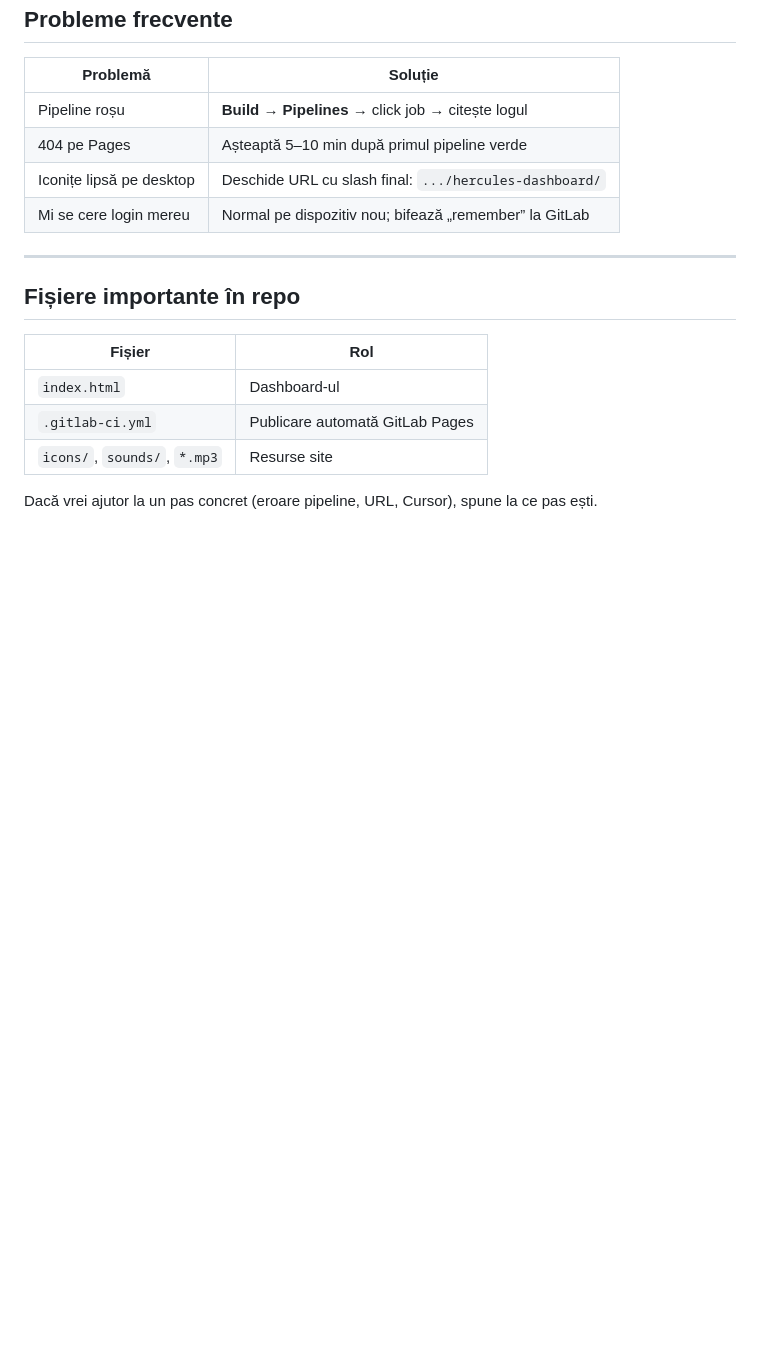
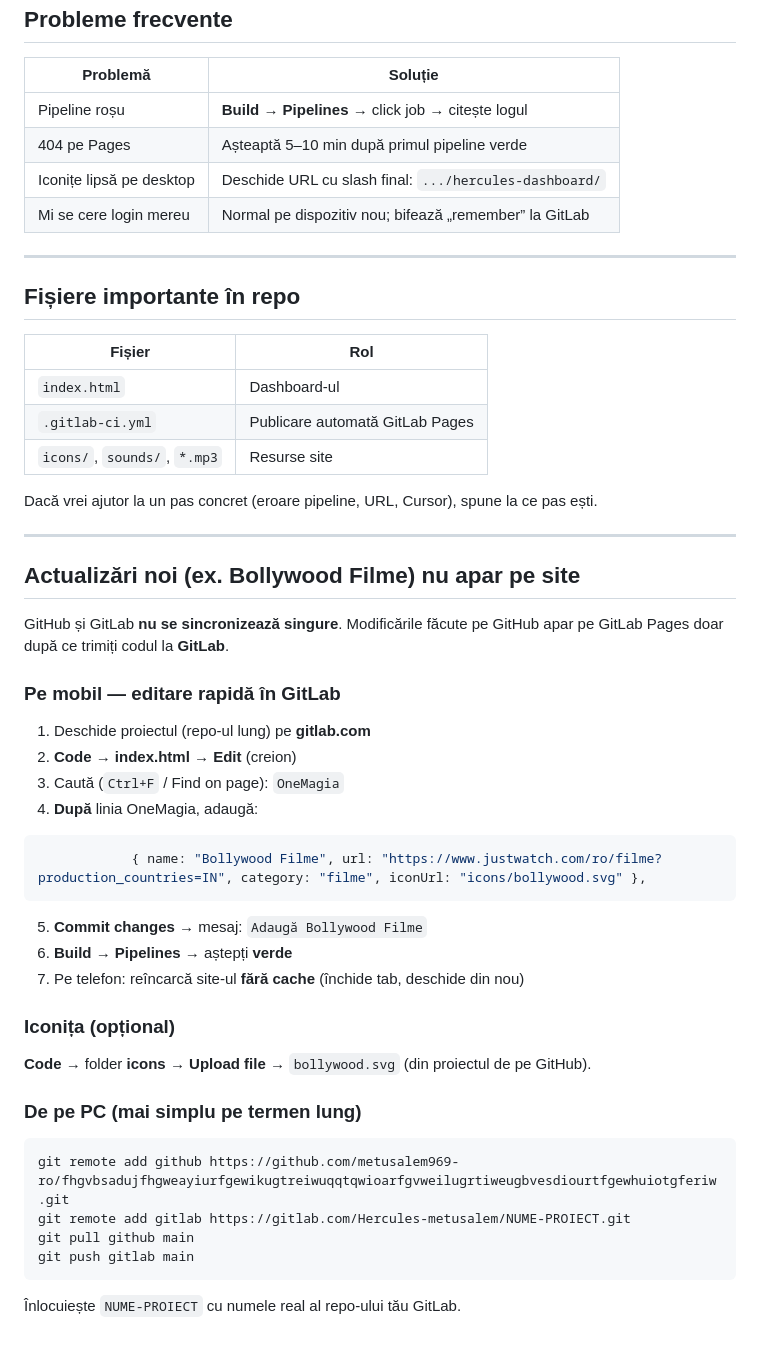
Before and after one commit to metusalem969-ro/fhgvbsadujfhgweayiurfgewikugtreiwuqqtqwioarfgvweilugrtiweugbvesdiourtfgewhuiotgferiw, a Markdown page: GITLAB-MIGRARE.md, the part around the change. Drawn GitHub-style; blank space fills up the shorter version.

Commit message:
Ghid: sincronizare GitHub → GitLab când lipsește un card nou
Co-authored-by: metusalem969-ro <metusalem969-ro@users.noreply.github.com>

````diff
--- a/GITLAB-MIGRARE.md
+++ b/GITLAB-MIGRARE.md
@@ -154,3 +154,39 @@ Pipeline-ul republică site-ul în 1–2 minute.
 | `icons/`, `sounds/`, `*.mp3` | Resurse site |
 
 Dacă vrei ajutor la un pas concret (eroare pipeline, URL, Cursor), spune la ce pas ești.
+
+---
+
+## Actualizări noi (ex. Bollywood Filme) nu apar pe site
+
+GitHub și GitLab **nu se sincronizează singure**. Modificările făcute pe GitHub apar pe GitLab Pages doar după ce trimiți codul la **GitLab**.
+
+### Pe mobil — editare rapidă în GitLab
+
+1. Deschide proiectul (repo-ul lung) pe **gitlab.com**
+2. **Code** → **index.html** → **Edit** (creion)
+3. Caută (`Ctrl+F` / Find on page): `OneMagia`
+4. **După** linia OneMagia, adaugă:
+
+```javascript
+            { name: "Bollywood Filme", url: "https://www.justwatch.com/ro/filme?production_countries=IN", category: "filme", iconUrl: "icons/bollywood.svg" },
+```
+
+5. **Commit changes** → mesaj: `Adaugă Bollywood Filme`
+6. **Build → Pipelines** → aștepți **verde**
+7. Pe telefon: reîncarcă site-ul **fără cache** (închide tab, deschide din nou)
+
+### Iconița (opțional)
+
+**Code** → folder **icons** → **Upload file** → `bollywood.svg` (din proiectul de pe GitHub).
+
+### De pe PC (mai simplu pe termen lung)
+
+```bash
+git remote add github https://github.com/metusalem969-ro/fhgvbsadujfhgweayiurfgewikugtreiwuqqtqwioarfgvweilugrtiweugbvesdiourtfgewhuiotgferiw.git
+git remote add gitlab https://gitlab.com/Hercules-metusalem/NUME-PROIECT.git
+git pull github main
+git push gitlab main
+```
+
+Înlocuiește `NUME-PROIECT` cu numele real al repo-ului tău GitLab.
````
